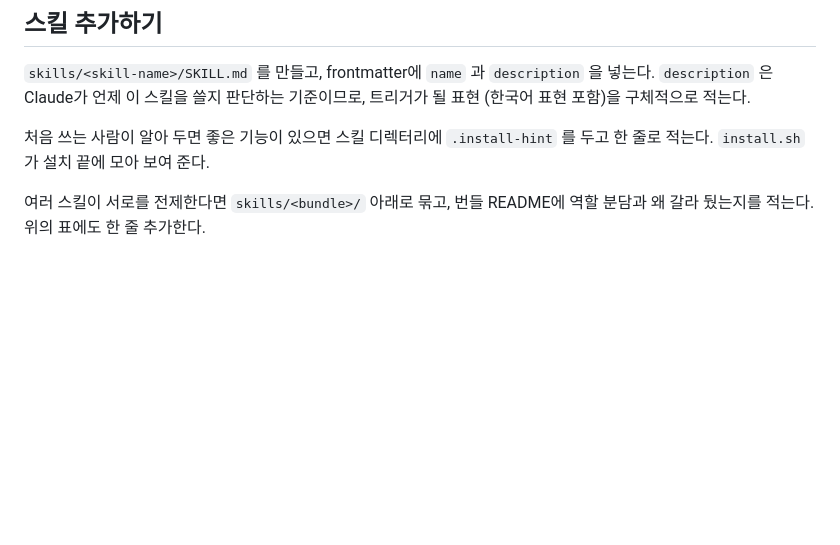
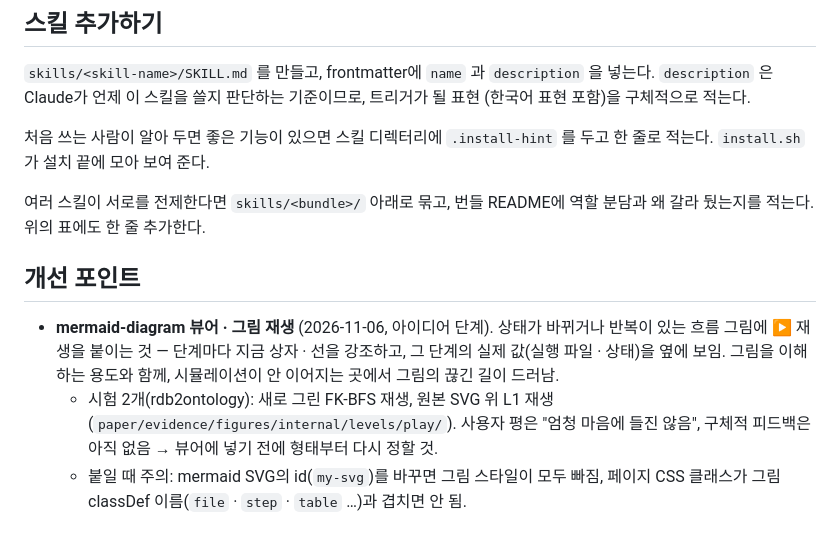
Before and after one commit to acacian-systran/doc-kit, a Markdown page: README.md, the part around the change. Rendered like a GitHub page; blank space fills up the shorter version.

Commit message:
README: 개선 포인트 — mermaid-diagram 뷰어 그림 재생 아이디어 (시험 2개, 형태 미정)
Co-Authored-By: Claude Opus 5.5 <noreply@anthropic.com>

```diff
--- a/README.md
+++ b/README.md
@@ -84,3 +84,9 @@ ln -s ~/projects/doc-kit/skills/korean-report-style \
 
 여러 스킬이 서로를 전제한다면 `skills/<bundle>/` 아래로 묶고, 번들 README에 역할 분담과
 왜 갈라 뒀는지를 적는다. 위의 표에도 한 줄 추가한다.
+
+## 개선 포인트
+
+- **mermaid-diagram 뷰어 · 그림 재생** (2026-11-06, 아이디어 단계). 상태가 바뀌거나 반복이 있는 흐름 그림에 ▶ 재생을 붙이는 것 — 단계마다 지금 상자 · 선을 강조하고, 그 단계의 실제 값(실행 파일 · 상태)을 옆에 보임. 그림을 이해하는 용도와 함께, 시뮬레이션이 안 이어지는 곳에서 그림의 끊긴 길이 드러남.
+  - 시험 2개(rdb2ontology): 새로 그린 FK-BFS 재생, 원본 SVG 위 L1 재생(`paper/evidence/figures/internal/levels/play/`). 사용자 평은 "엄청 마음에 들진 않음", 구체적 피드백은 아직 없음 → 뷰어에 넣기 전에 형태부터 다시 정할 것.
+  - 붙일 때 주의: mermaid SVG의 id(`my-svg`)를 바꾸면 그림 스타일이 모두 빠짐, 페이지 CSS 클래스가 그림 classDef 이름(`file` · `step` · `table` …)과 겹치면 안 됨.
```
